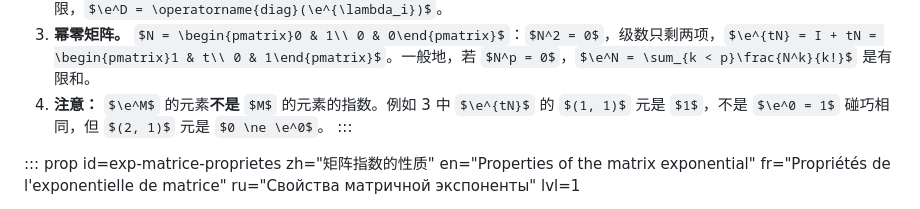
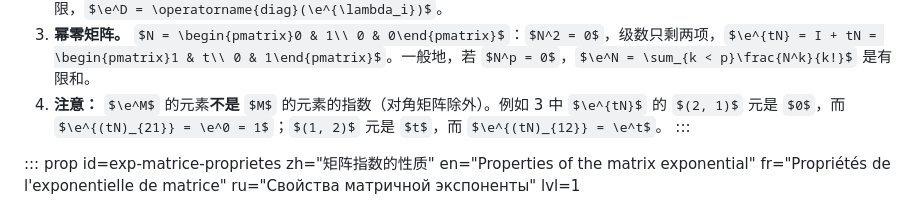
Before and after one commit to JamesPAN-spst/MBTI, a Markdown page: content/08-equations-differentielles.md, the part around one of its changes. GitHub-like rendering; some formulas as TeX source.

```diff
--- a/content/08-equations-differentielles.md
+++ b/content/08-equations-differentielles.md
@@ -285,7 +285,7 @@ Par sous-multiplicativité, $\norm{M^k} \le \norm{M}^k$ ; la série est donc abs
 1. $\e^{0} = I$；$\e^{\lambda I} = \sum\frac{\lambda^k}{k!}I = \e^\lambda I$。
 2. **对角矩阵。** $D = \operatorname{diag}(\lambda_1, \dots, \lambda_n)$：$D^k = \operatorname{diag}(\lambda_i^k)$，部分和为 $\operatorname{diag}\big(\sum_{k \le N}\frac{\lambda_i^k}{k!}\big)$，逐元素取极限，$\e^D = \operatorname{diag}(\e^{\lambda_i})$。
 3. **幂零矩阵。** $N = \begin{pmatrix}0 & 1\\ 0 & 0\end{pmatrix}$：$N^2 = 0$，级数只剩两项，$\e^{tN} = I + tN = \begin{pmatrix}1 & t\\ 0 & 1\end{pmatrix}$。一般地，若 $N^p = 0$，$\e^N = \sum_{k < p}\frac{N^k}{k!}$ 是有限和。
-4. **注意：** $\e^M$ 的元素**不是** $M$ 的元素的指数。例如 3 中 $\e^{tN}$ 的 $(1, 1)$ 元是 $1$，不是 $\e^0 = 1$ 碰巧相同，但 $(2, 1)$ 元是 $0 \ne \e^0$。
+4. **注意：** $\e^M$ 的元素**不是** $M$ 的元素的指数（对角矩阵除外）。例如 3 中 $\e^{tN}$ 的 $(2, 1)$ 元是 $0$，而 $\e^{(tN)_{21}} = \e^0 = 1$；$(1, 2)$ 元是 $t$，而 $\e^{(tN)_{12}} = \e^t$。
 :::
 
 ::: prop id=exp-matrice-proprietes zh="矩阵指数的性质" en="Properties of the matrix exponential" fr="Propriétés de l'exponentielle de matrice" ru="Свойства матричной экспоненты" lvl=1
```
Also changed, not shown: other parts of content/08-equations-differentielles.md (+1 -1 lines), content/10-inversion-locale.md (+1 -1 lines).
